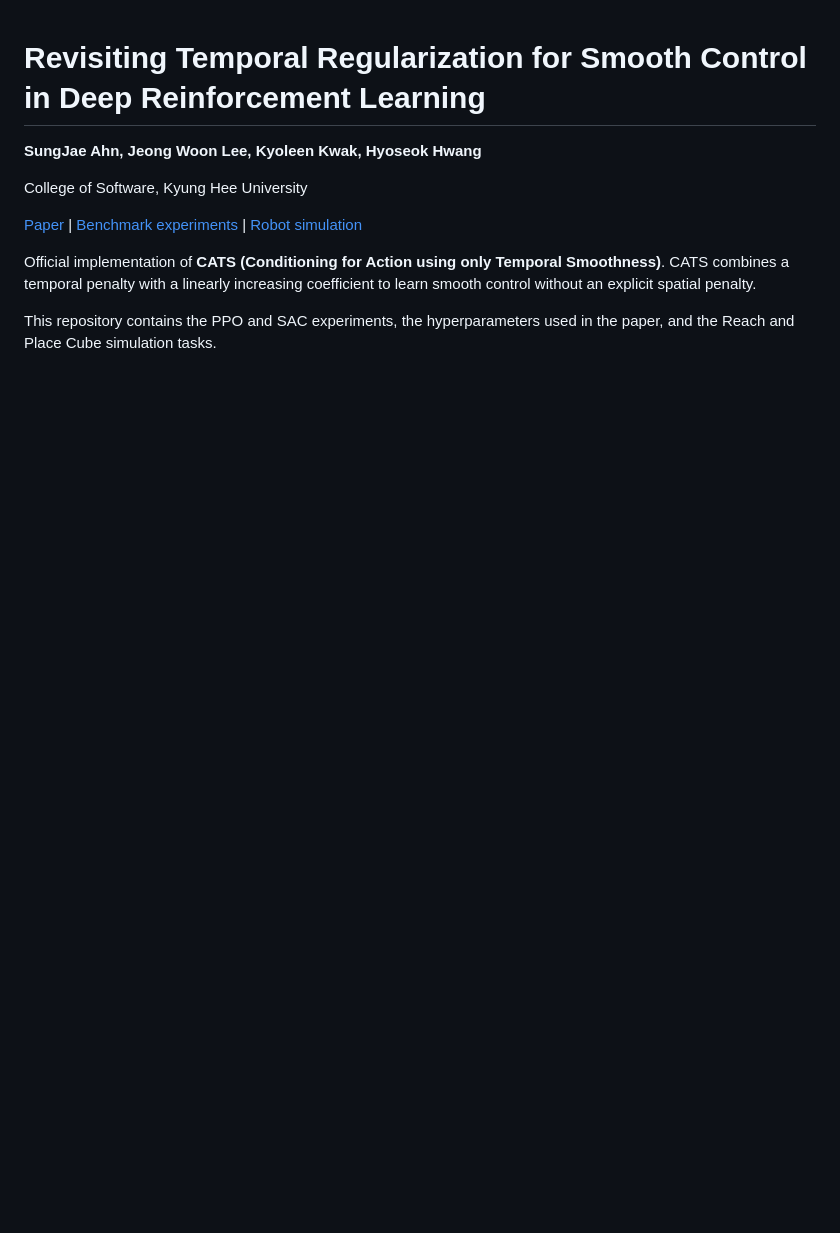
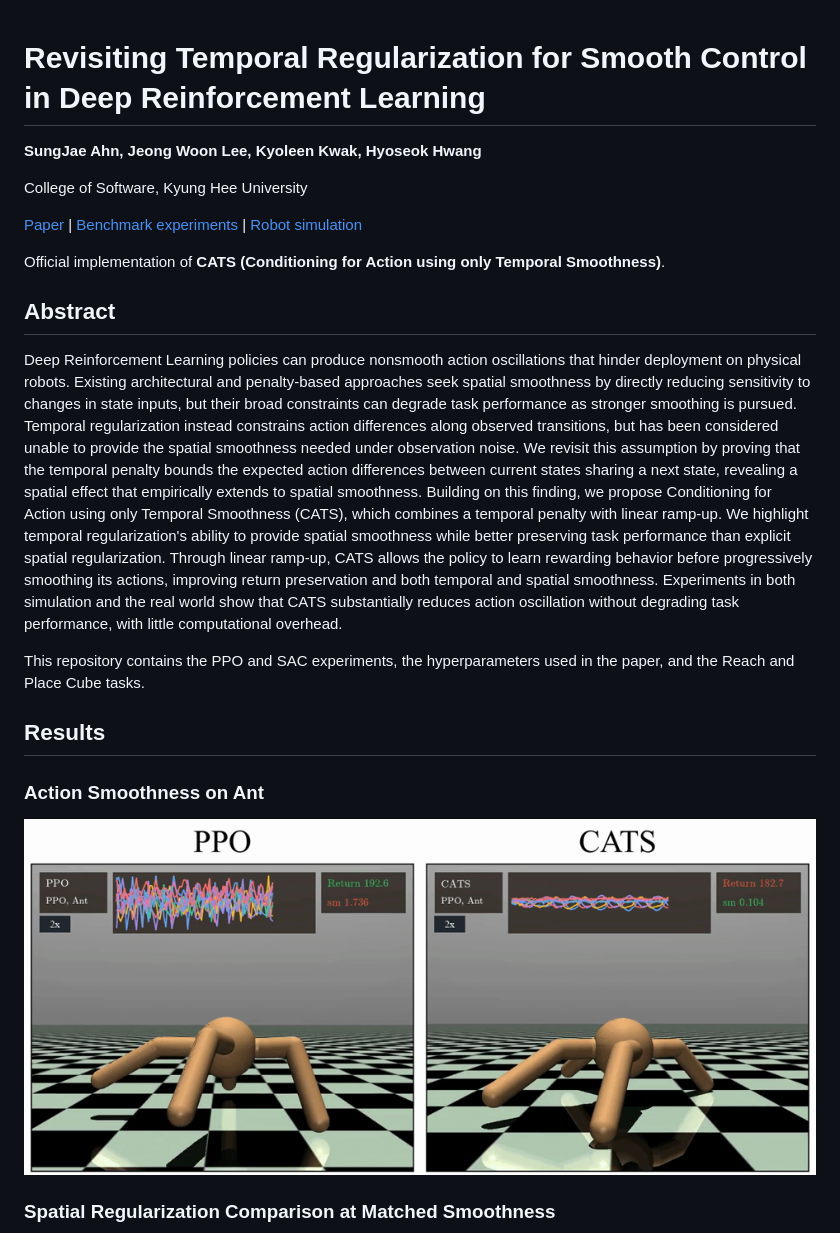
Before and after one commit to dmach1ne/CATS, a Markdown page: README.md, the part around one of its changes. Drawn GitHub-style; pictures changed too: benchmark/assets/ant_ppo_vs_cats.png (added); blank space fills up the shorter version.

```diff
--- a/README.md
+++ b/README.md
@@ -6,9 +6,19 @@ College of Software, Kyung Hee University
 
 [Paper](https://arxiv.org/abs/2610.07910) | [Benchmark experiments](benchmark/README.md) | [Robot simulation](robotics_sim/README.md)
 
-Official implementation of **CATS (Conditioning for Action using only Temporal
-Smoothness)**. CATS combines a temporal penalty with a linearly increasing
-coefficient to learn smooth control without an explicit spatial penalty.
+Official implementation of **CATS (Conditioning for Action using only Temporal Smoothness)**.
 
-This repository contains the PPO and SAC experiments, the hyperparameters used
-in the paper, and the Reach and Place Cube simulation tasks.
+## Abstract
+
+Deep Reinforcement Learning policies can produce nonsmooth action oscillations that hinder deployment on physical robots. Existing architectural and penalty-based approaches seek spatial smoothness by directly reducing sensitivity to changes in state inputs, but their broad constraints can degrade task performance as stronger smoothing is pursued. Temporal regularization instead constrains action differences along observed transitions, but has been considered unable to provide the spatial smoothness needed under observation noise. We revisit this assumption by proving that the temporal penalty bounds the expected action differences between current states sharing a next state, revealing a spatial effect that empirically extends to spatial smoothness. Building on this finding, we propose Conditioning for Action using only Temporal Smoothness (CATS), which combines a temporal penalty with linear ramp-up. We highlight temporal regularization's ability to provide spatial smoothness while better preserving task performance than explicit spatial regularization. Through linear ramp-up, CATS allows the policy to learn rewarding behavior before progressively smoothing its actions, improving return preservation and both temporal and spatial smoothness. Experiments in both simulation and the real world show that CATS substantially reduces action oscillation without degrading task performance, with little computational overhead.
+
+This repository contains the PPO and SAC experiments, the hyperparameters used in the paper, and the Reach and Place Cube tasks.
+
+## Results
+
+### Action Smoothness on Ant
+
+[![PPO vs. CATS on Ant](benchmark/assets/ant_ppo_vs_cats.png)](benchmark/assets/ant_ppo_vs_cats.mp4)
+
+### Spatial Regularization Comparison at Matched Smoothness
+
```
Also changed, not shown: other parts of README.md (+17 -0 lines), robotics_sim/README.md (+6 -0 lines), benchmark/assets/hopper_observation_noise.png (added), benchmark/assets/spatial_regularization_vs_cats.png (added), robotics_sim/assets/reach_context_comparison.png (added), robotics_sim/assets/reach_real_comparison.png (added), 6 other files.
